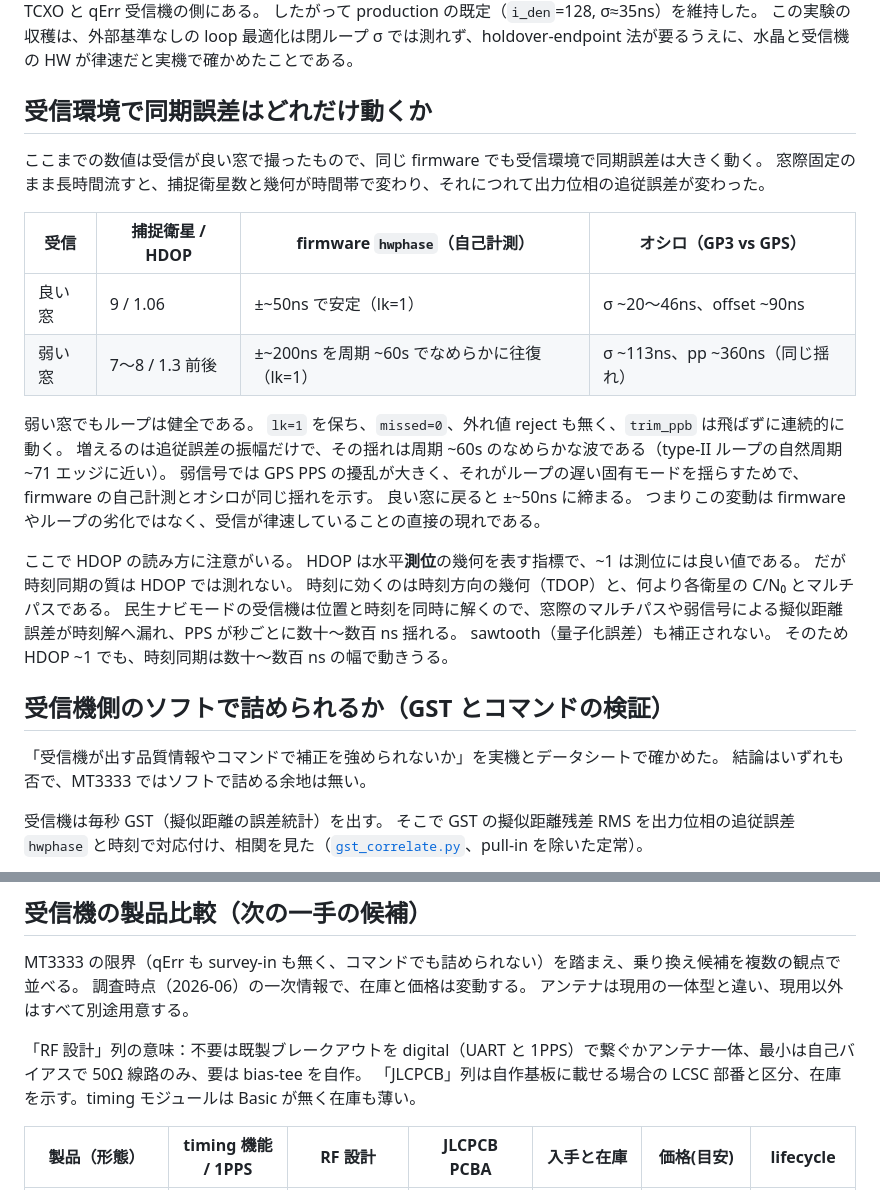
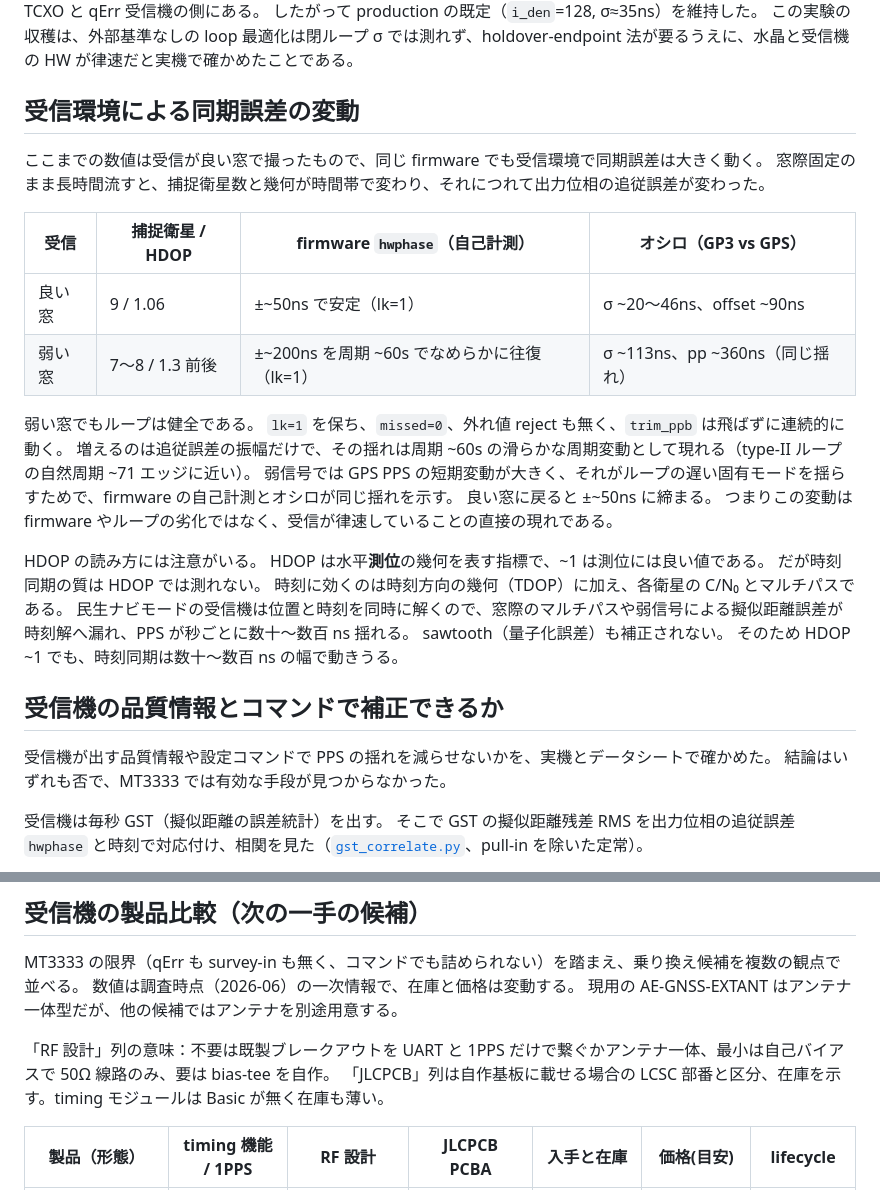
Before and after one commit to sksat/pico-gnss, a Markdown page: report/REPORT.md, 2 parts joined by grey strips. Drawn GitHub-style.

```diff
--- a/report/REPORT.md
+++ b/report/REPORT.md
@@ -318,7 +318,7 @@ GPS ノイズの平均化で得をするのは短中期の H、水晶ドリフ
 したがって production の既定（`i_den`=128, σ≈35ns）を維持した。
 この実験の収穫は、外部基準なしの loop 最適化は閉ループ σ では測れず、holdover-endpoint 法が要るうえに、水晶と受信機の HW が律速だと実機で確かめたことである。
 
-## 受信環境で同期誤差はどれだけ動くか
+## 受信環境による同期誤差の変動
 
 ここまでの数値は受信が良い窓で撮ったもので、同じ firmware でも受信環境で同期誤差は大きく動く。
 窓際固定のまま長時間流すと、捕捉衛星数と幾何が時間帯で変わり、それにつれて出力位相の追従誤差が変わった。
@@ -330,23 +330,23 @@ GPS ノイズの平均化で得をするのは短中期の H、水晶ドリフ
 
 弱い窓でもループは健全である。
 `lk=1` を保ち、`missed=0`、外れ値 reject も無く、`trim_ppb` は飛ばずに連続的に動く。
-増えるのは追従誤差の振幅だけで、その揺れは周期 ~60s のなめらかな波である（type-II ループの自然周期 ~71 エッジに近い）。
-弱信号では GPS PPS の擾乱が大きく、それがループの遅い固有モードを揺らすためで、firmware の自己計測とオシロが同じ揺れを示す。
+増えるのは追従誤差の振幅だけで、その揺れは周期 ~60s の滑らかな周期変動として現れる（type-II ループの自然周期 ~71 エッジに近い）。
+弱信号では GPS PPS の短期変動が大きく、それがループの遅い固有モードを揺らすためで、firmware の自己計測とオシロが同じ揺れを示す。
 良い窓に戻ると ±~50ns に締まる。
 つまりこの変動は firmware やループの劣化ではなく、受信が律速していることの直接の現れである。
 
-ここで HDOP の読み方に注意がいる。
+HDOP の読み方には注意がいる。
 HDOP は水平**測位**の幾何を表す指標で、~1 は測位には良い値である。
 だが時刻同期の質は HDOP では測れない。
-時刻に効くのは時刻方向の幾何（TDOP）と、何より各衛星の C/N₀ とマルチパスである。
+時刻に効くのは時刻方向の幾何（TDOP）に加え、各衛星の C/N₀ とマルチパスである。
 民生ナビモードの受信機は位置と時刻を同時に解くので、窓際のマルチパスや弱信号による擬似距離誤差が時刻解へ漏れ、PPS が秒ごとに数十〜数百 ns 揺れる。
 sawtooth（量子化誤差）も補正されない。
 そのため HDOP ~1 でも、時刻同期は数十〜数百 ns の幅で動きうる。
 
-## 受信機側のソフトで詰められるか（GST とコマンドの検証）
+## 受信機の品質情報とコマンドで補正できるか
 
-「受信機が出す品質情報やコマンドで補正を強められないか」を実機とデータシートで確かめた。
-結論はいずれも否で、MT3333 ではソフトで詰める余地は無い。
+受信機が出す品質情報や設定コマンドで PPS の揺れを減らせないかを、実機とデータシートで確かめた。
+結論はいずれも否で、MT3333 では有効な手段が見つからなかった。
 
 受信機は毎秒 GST（擬似距離の誤差統計）を出す。
 そこで GST の擬似距離残差 RMS を出力位相の追従誤差 `hwphase` と時刻で対応付け、相関を見た（[`gst_correlate.py`](gst_correlate.py)、pull-in を除いた定常）。
@@ -438,10 +428,10 @@ uv run plot_report.py /tmp/x.log out.png
 ## 受信機の製品比較（次の一手の候補）
 
 MT3333 の限界（qErr も survey-in も無く、コマンドでも詰められない）を踏まえ、乗り換え候補を複数の観点で並べる。
-調査時点（2026-06）の一次情報で、在庫と価格は変動する。
-アンテナは現用の一体型と違い、現用以外はすべて別途用意する。
+数値は調査時点（2026-06）の一次情報で、在庫と価格は変動する。
+現用の AE-GNSS-EXTANT はアンテナ一体型だが、他の候補ではアンテナを別途用意する。
 
-「RF 設計」列の意味：不要は既製ブレークアウトを digital（UART と 1PPS）で繋ぐかアンテナ一体、最小は自己バイアスで 50Ω 線路のみ、要は bias-tee を自作。
+「RF 設計」列の意味：不要は既製ブレークアウトを UART と 1PPS だけで繋ぐかアンテナ一体、最小は自己バイアスで 50Ω 線路のみ、要は bias-tee を自作。
 「JLCPCB」列は自作基板に載せる場合の LCSC 部番と区分、在庫を示す。timing モジュールは Basic が無く在庫も薄い。
 
 | 製品（形態） | timing 機能 / 1PPS | RF 設計 | JLCPCB PCBA | 入手と在庫 | 価格(目安) | lifecycle |
```
Also changed, not shown: other parts of report/REPORT.md (+11 -21 lines).
